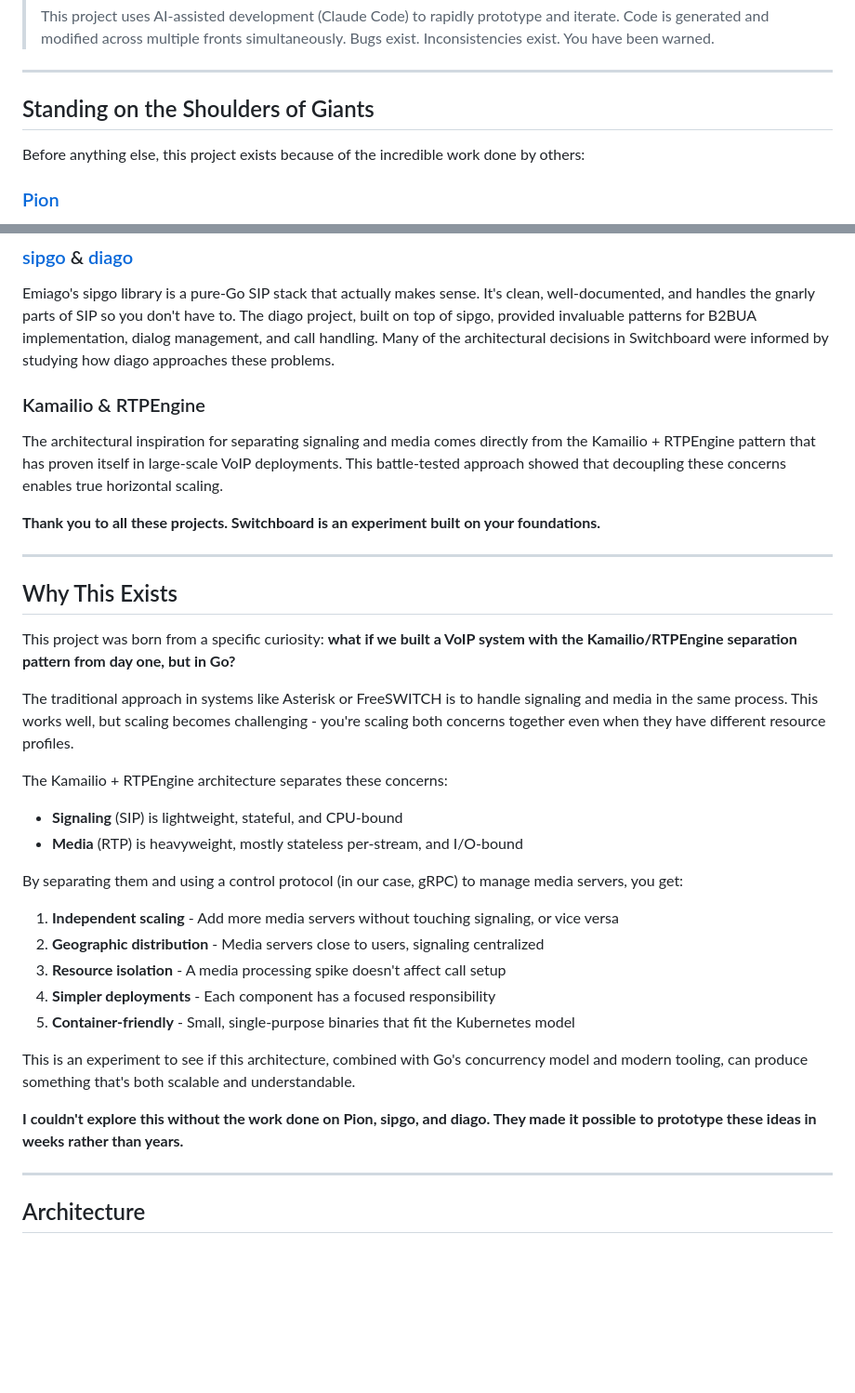
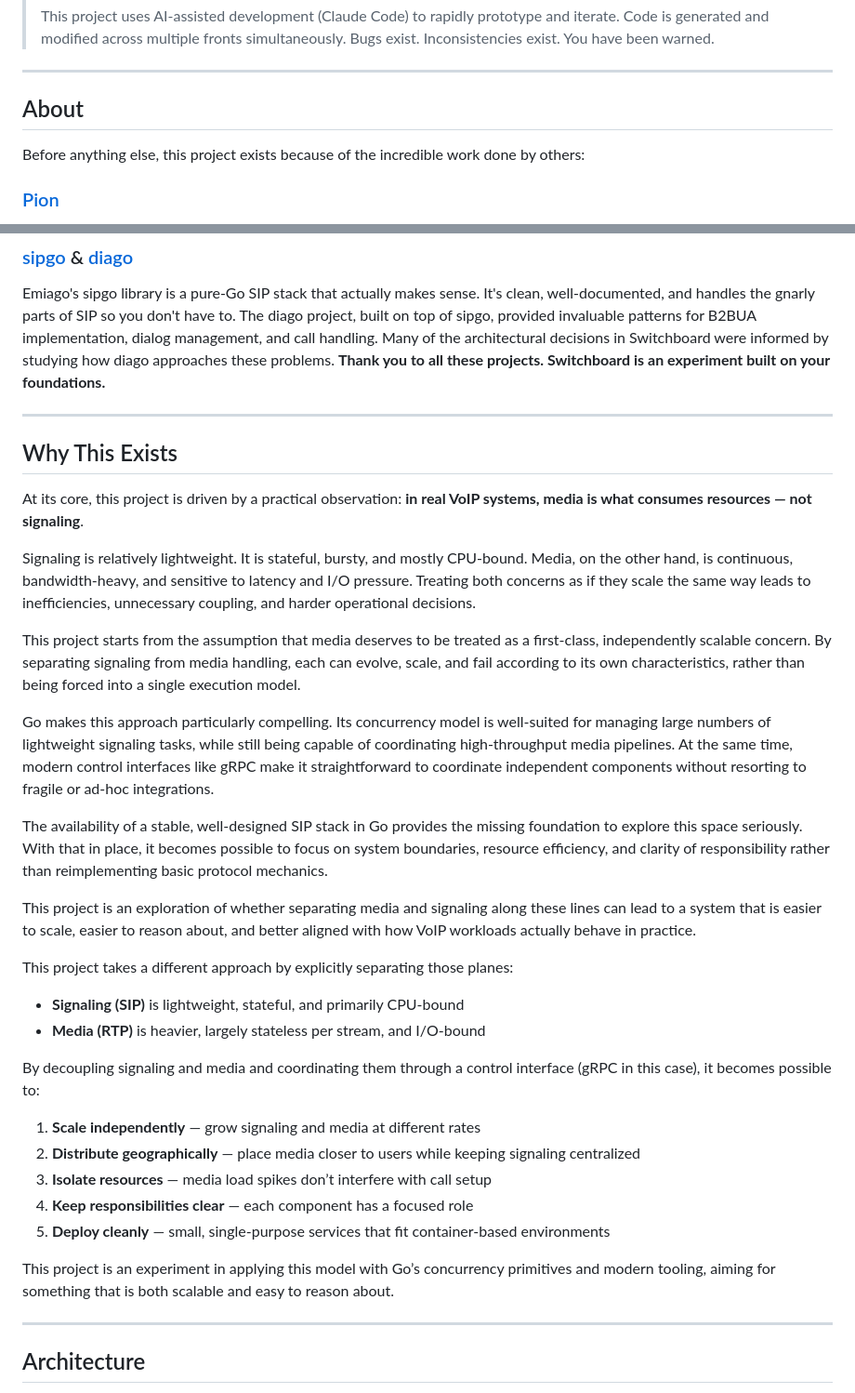
Before and after one commit to sebacius/switchboard, a Markdown page: README.md, 2 parts joined by grey strips. Shown at 93% size. GitHub-like rendering; blank space fills up the shorter version.

```diff
--- a/README.md
+++ b/README.md
@@ -14,7 +14,7 @@ A modular B2BUA (Back-to-Back User Agent) VoIP system built in Go, exploring the
 
 ---
 
-## Standing on the Shoulders of Giants
+## About
 
 Before anything else, this project exists because of the incredible work done by others:
 
@@ -23,35 +23,37 @@ The Pion project provides the entire foundation for RTP, SDP, and WebRTC in Go.
 
 ### [sipgo](https://github.com/emiago/sipgo) & [diago](https://github.com/emiago/diago)
 Emiago's sipgo library is a pure-Go SIP stack that actually makes sense. It's clean, well-documented, and handles the gnarly parts of SIP so you don't have to. The diago project, built on top of sipgo, provided invaluable patterns for B2BUA implementation, dialog management, and call handling. Many of the architectural decisions in Switchboard were informed by studying how diago approaches these problems.
-
-### Kamailio & RTPEngine
-The architectural inspiration for separating signaling and media comes directly from the Kamailio + RTPEngine pattern that has proven itself in large-scale VoIP deployments. This battle-tested approach showed that decoupling these concerns enables true horizontal scaling.
-
 **Thank you to all these projects. Switchboard is an experiment built on your foundations.**
 
 ---
 
 ## Why This Exists
 
-This project was born from a specific curiosity: **what if we built a VoIP system with the Kamailio/RTPEngine separation pattern from day one, but in Go?**
+At its core, this project is driven by a practical observation: **in real VoIP systems, media is what consumes resources — not signaling**.
 
-The traditional approach in systems like Asterisk or FreeSWITCH is to handle signaling and media in the same process. This works well, but scaling becomes challenging - you're scaling both concerns together even when they have different resource profiles.
+Signaling is relatively lightweight. It is stateful, bursty, and mostly CPU-bound. Media, on the other hand, is continuous, bandwidth-heavy, and sensitive to latency and I/O pressure. Treating both concerns as if they scale the same way leads to inefficiencies, unnecessary coupling, and harder operational decisions.
 
-The Kamailio + RTPEngine architecture separates these concerns:
-- **Signaling** (SIP) is lightweight, stateful, and CPU-bound
-- **Media** (RTP) is heavyweight, mostly stateless per-stream, and I/O-bound
+This project starts from the assumption that media deserves to be treated as a first-class, independently scalable concern. By separating signaling from media handling, each can evolve, scale, and fail according to its own characteristics, rather than being forced into a single execution model.
 
-By separating them and using a control protocol (in our case, gRPC) to manage media servers, you get:
+Go makes this approach particularly compelling. Its concurrency model is well-suited for managing large numbers of lightweight signaling tasks, while still being capable of coordinating high-throughput media pipelines. At the same time, modern control interfaces like gRPC make it straightforward to coordinate independent components without resorting to fragile or ad-hoc integrations.
 
-1. **Independent scaling** - Add more media servers without touching signaling, or vice versa
-2. **Geographic distribution** - Media servers close to users, signaling centralized
-3. **Resource isolation** - A media processing spike doesn't affect call setup
-4. **Simpler deployments** - Each component has a focused responsibility
-5. **Container-friendly** - Small, single-purpose binaries that fit the Kubernetes model
+The availability of a stable, well-designed SIP stack in Go provides the missing foundation to explore this space seriously. With that in place, it becomes possible to focus on system boundaries, resource efficiency, and clarity of responsibility rather than reimplementing basic protocol mechanics.
 
-This is an experiment to see if this architecture, combined with Go's concurrency model and modern tooling, can produce something that's both scalable and understandable.
+This project is an exploration of whether separating media and signaling along these lines can lead to a system that is easier to scale, easier to reason about, and better aligned with how VoIP workloads actually behave in practice.
 
-**I couldn't explore this without the work done on Pion, sipgo, and diago. They made it possible to prototype these ideas in weeks rather than years.**
+This project takes a different approach by explicitly separating those planes:
+- **Signaling (SIP)** is lightweight, stateful, and primarily CPU-bound
+- **Media (RTP)** is heavier, largely stateless per stream, and I/O-bound
+
+By decoupling signaling and media and coordinating them through a control interface (gRPC in this case), it becomes possible to:
+
+1. **Scale independently** — grow signaling and media at different rates
+2. **Distribute geographically** — place media closer to users while keeping signaling centralized
+3. **Isolate resources** — media load spikes don’t interfere with call setup
+4. **Keep responsibilities clear** — each component has a focused role
+5. **Deploy cleanly** — small, single-purpose services that fit container-based environments
+
+This project is an experiment in applying this model with Go’s concurrency primitives and modern tooling, aiming for something that is both scalable and easy to reason about.
 
 ---
 
```
